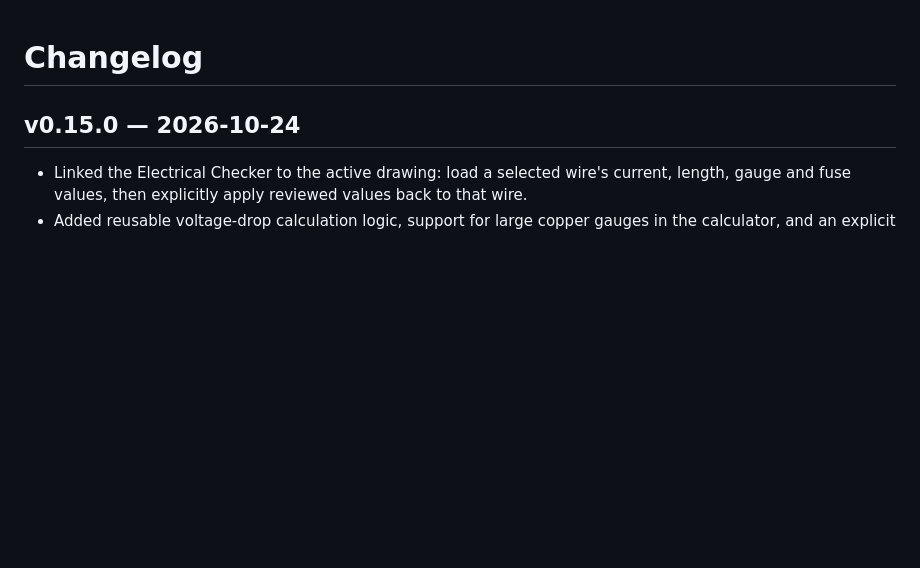
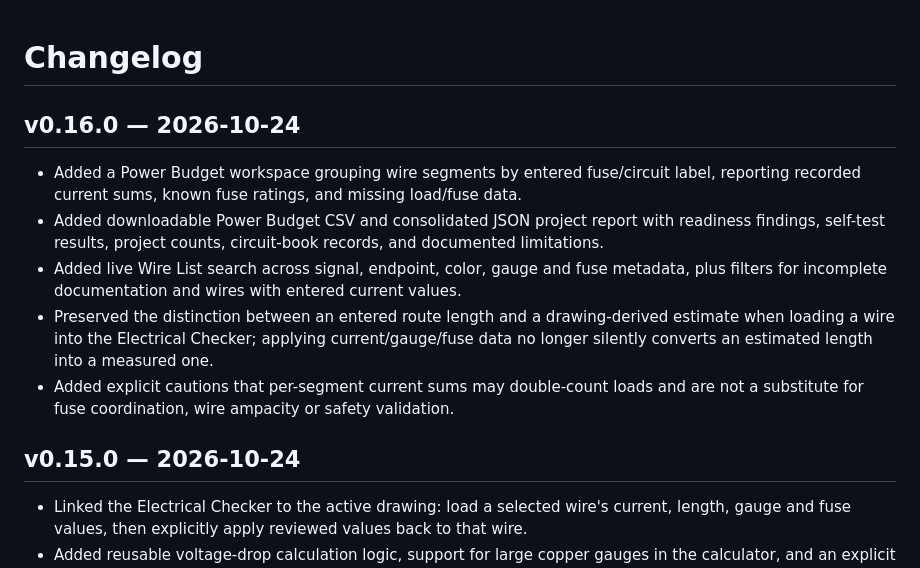
Before and after one commit to whiiskerz/Harness-bench, a Markdown page: CHANGELOG.md, the part around the change. Rendered like a GitHub page; blank space fills up the shorter version.

Commit message:
Document WireForge v0.16.0 power and reporting features

```diff
--- a/CHANGELOG.md
+++ b/CHANGELOG.md
@@ -1,4 +1,11 @@
 # Changelog
+
+## v0.16.0 — 2026-10-24
+- Added a Power Budget workspace grouping wire segments by entered fuse/circuit label, reporting recorded current sums, known fuse ratings, and missing load/fuse data.
+- Added downloadable Power Budget CSV and consolidated JSON project report with readiness findings, self-test results, project counts, circuit-book records, and documented limitations.
+- Added live Wire List search across signal, endpoint, color, gauge and fuse metadata, plus filters for incomplete documentation and wires with entered current values.
+- Preserved the distinction between an entered route length and a drawing-derived estimate when loading a wire into the Electrical Checker; applying current/gauge/fuse data no longer silently converts an estimated length into a measured one.
+- Added explicit cautions that per-segment current sums may double-count loads and are not a substitute for fuse coordination, wire ampacity or safety validation.
 
 ## v0.15.0 — 2026-10-24
 - Linked the Electrical Checker to the active drawing: load a selected wire's current, length, gauge and fuse values, then explicitly apply reviewed values back to that wire.
```
